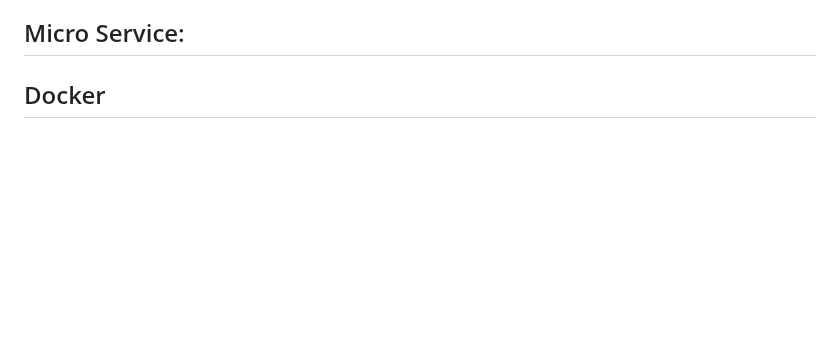
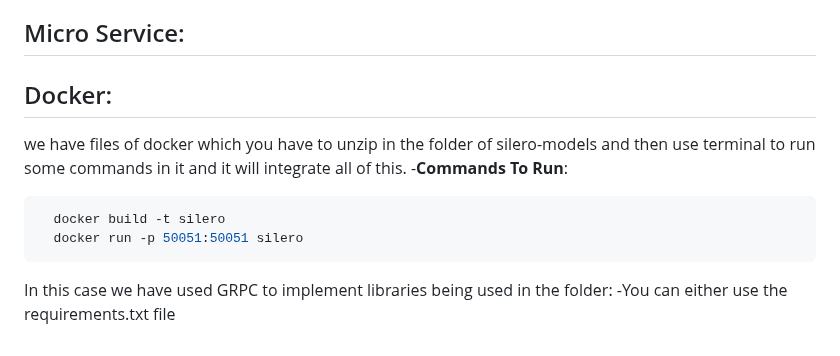
Before and after one commit to sincera315/Pretrained_Story_to_Audio_Model_Integration_CPU-GPU, a Markdown page: README.md, the part around the change. Rendered like a GitHub page; blank space fills up the shorter version.

````diff
--- a/README.md
+++ b/README.md
@@ -35,4 +35,12 @@ For this approach we utilized a model named Bark by suno and it works increadibl
 ## Gradio:
 -For the UI we basically used a Gradio based application that was attached and its code is also there
 ## Micro Service:
-## Docker
+## Docker:
+we have files of docker which you have to unzip in the folder of silero-models and then use terminal to run some commands in it and it will integrate all of this.
+-**Commands To Run**:
+```sh
+  docker build -t silero
+  docker run -p 50051:50051 silero
+  ```
+In this case we have used GRPC to implement libraries being used in the folder:
+-You can either use the requirements.txt file
````
